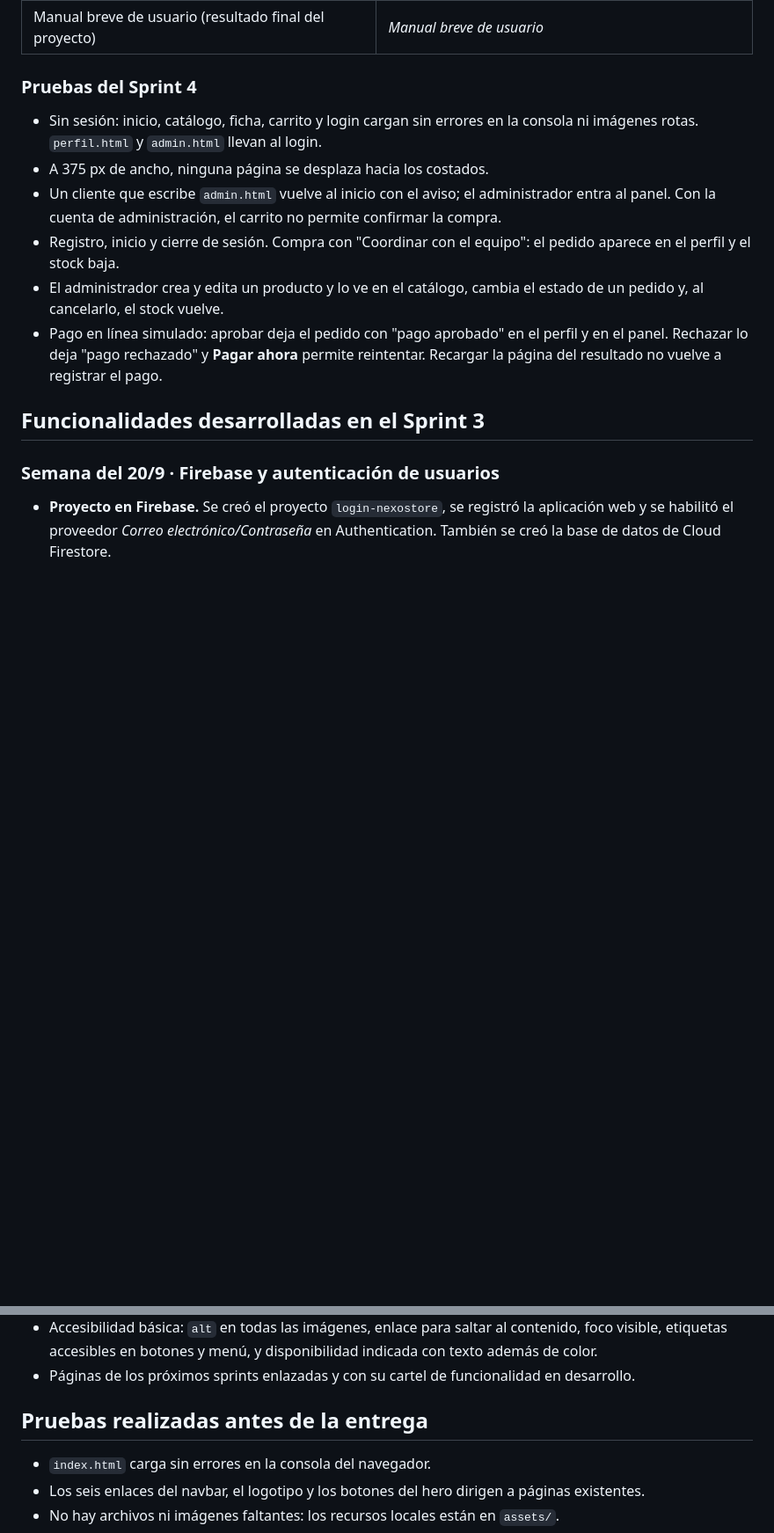
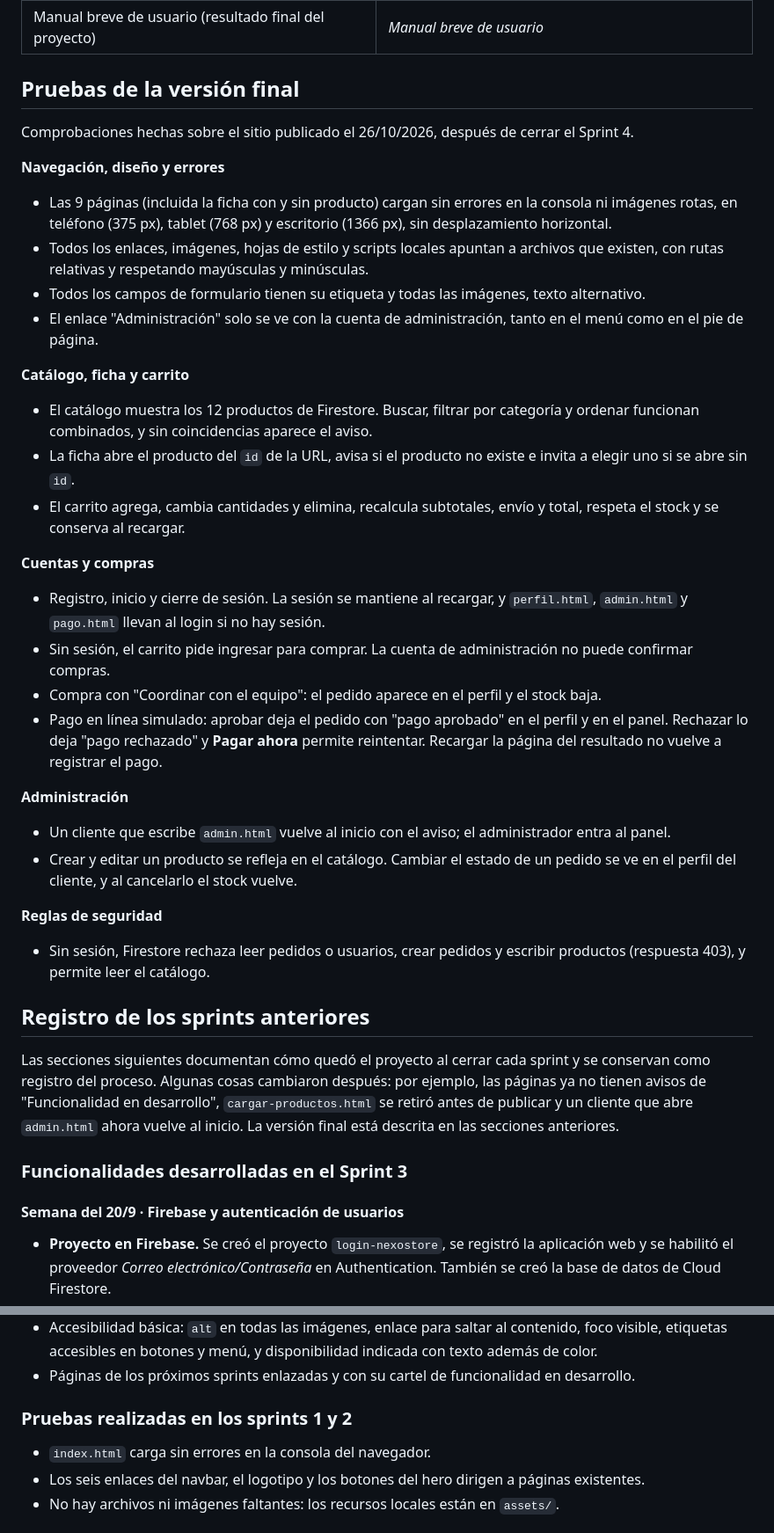
Before and after one commit to pablodmconti/Nexo-Store, a Markdown page: README.md, 2 parts joined by grey strips. Shown at 88% size. GitHub-like rendering; blank space fills up the shorter version.

```diff
--- a/README.md
+++ b/README.md
@@ -355,24 +355,59 @@ queda en el historial de git, en los commits del 26/10.
 | README actualizado con cuentas para la evaluación | *Cómo evaluar el proyecto* y esta sección |
 | Manual breve de usuario (resultado final del proyecto) | *Manual breve de usuario* |
 
-### Pruebas del Sprint 4
+## Pruebas de la versión final
 
-- Sin sesión: inicio, catálogo, ficha, carrito y login cargan sin errores en la consola ni
-  imágenes rotas. `perfil.html` y `admin.html` llevan al login.
-- A 375 px de ancho, ninguna página se desplaza hacia los costados.
-- Un cliente que escribe `admin.html` vuelve al inicio con el aviso; el administrador entra
-  al panel. Con la cuenta de administración, el carrito no permite confirmar la compra.
-- Registro, inicio y cierre de sesión. Compra con "Coordinar con el equipo": el pedido
-  aparece en el perfil y el stock baja.
-- El administrador crea y edita un producto y lo ve en el catálogo, cambia el estado de un
-  pedido y, al cancelarlo, el stock vuelve.
+Comprobaciones hechas sobre el sitio publicado el 26/10/2026, después de cerrar el Sprint 4.
+
+**Navegación, diseño y errores**
+- Las 9 páginas (incluida la ficha con y sin producto) cargan sin errores en la consola ni
+  imágenes rotas, en teléfono (375 px), tablet (768 px) y escritorio (1366 px), sin
+  desplazamiento horizontal.
+- Todos los enlaces, imágenes, hojas de estilo y scripts locales apuntan a archivos que
+  existen, con rutas relativas y respetando mayúsculas y minúsculas.
+- Todos los campos de formulario tienen su etiqueta y todas las imágenes, texto alternativo.
+- El enlace "Administración" solo se ve con la cuenta de administración, tanto en el menú
+  como en el pie de página.
+
+**Catálogo, ficha y carrito**
+- El catálogo muestra los 12 productos de Firestore. Buscar, filtrar por categoría y ordenar
+  funcionan combinados, y sin coincidencias aparece el aviso.
+- La ficha abre el producto del `id` de la URL, avisa si el producto no existe e invita a
+  elegir uno si se abre sin `id`.
+- El carrito agrega, cambia cantidades y elimina, recalcula subtotales, envío y total,
+  respeta el stock y se conserva al recargar.
+
+**Cuentas y compras**
+- Registro, inicio y cierre de sesión. La sesión se mantiene al recargar, y `perfil.html`,
+  `admin.html` y `pago.html` llevan al login si no hay sesión.
+- Sin sesión, el carrito pide ingresar para comprar. La cuenta de administración no puede
+  confirmar compras.
+- Compra con "Coordinar con el equipo": el pedido aparece en el perfil y el stock baja.
 - Pago en línea simulado: aprobar deja el pedido con "pago aprobado" en el perfil y en el
   panel. Rechazar lo deja "pago rechazado" y **Pagar ahora** permite reintentar. Recargar la
   página del resultado no vuelve a registrar el pago.
 
-## Funcionalidades desarrolladas en el Sprint 3
+**Administración**
+- Un cliente que escribe `admin.html` vuelve al inicio con el aviso; el administrador entra
+  al panel.
+- Crear y editar un producto se refleja en el catálogo. Cambiar el estado de un pedido se ve
+  en el perfil del cliente, y al cancelarlo el stock vuelve.
 
-### Semana del 20/9 · Firebase y autenticación de usuarios
+**Reglas de seguridad**
+- Sin sesión, Firestore rechaza leer pedidos o usuarios, crear pedidos y escribir productos
+  (respuesta 403), y permite leer el catálogo.
+
+## Registro de los sprints anteriores
+
+Las secciones siguientes documentan cómo quedó el proyecto al cerrar cada sprint y se
+conservan como registro del proceso. Algunas cosas cambiaron después: por ejemplo, las
+páginas ya no tienen avisos de "Funcionalidad en desarrollo", `cargar-productos.html` se
+retiró antes de publicar y un cliente que abre `admin.html` ahora vuelve al inicio. La
+versión final está descrita en las secciones anteriores.
+
+### Funcionalidades desarrolladas en el Sprint 3
+
+#### Semana del 20/9 · Firebase y autenticación de usuarios
 
 - **Proyecto en Firebase.** Se creó el proyecto `login-nexostore`, se registró la
   aplicación web y se habilitó el proveedor *Correo electrónico/Contraseña* en
@@ -965,7 +1000,7 @@ validaciones y repaso integrador del sprint.
   texto además de color.
 - Páginas de los próximos sprints enlazadas y con su cartel de funcionalidad en desarrollo.
 
-## Pruebas realizadas antes de la entrega
+### Pruebas realizadas en los sprints 1 y 2
 
 - `index.html` carga sin errores en la consola del navegador.
 - Los seis enlaces del navbar, el logotipo y los botones del hero dirigen a páginas existentes.
```
Also changed, not shown: other parts of README.md (+36 -36 lines).
